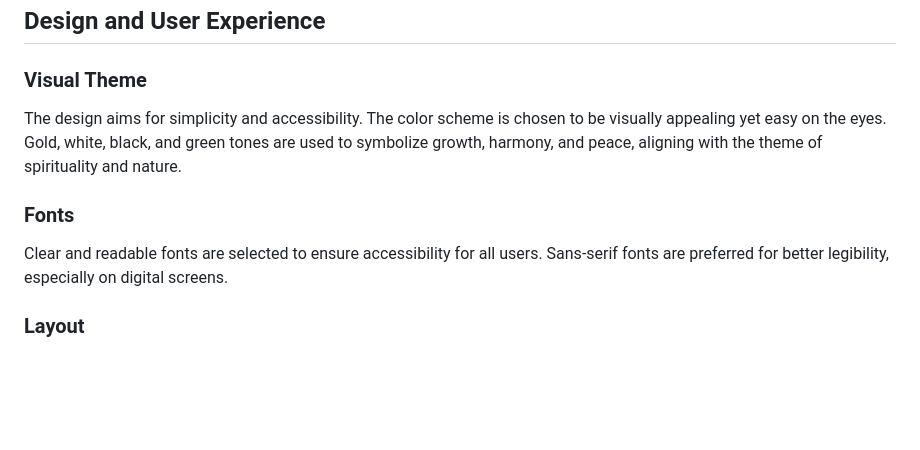
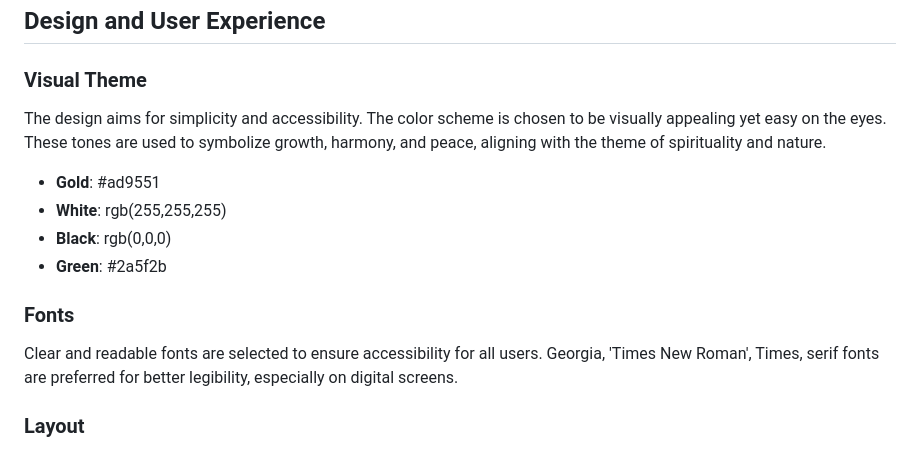
Before and after one commit to missycoder/QiblaQuestSG, a Markdown page: readme.md, the part around the change. GitHub-like rendering; blank space fills up the shorter version.

```diff
--- a/readme.md
+++ b/readme.md
@@ -39,10 +39,14 @@ QiblaQuest SG is a web application designed to assist Muslim users in Singapore
 ## Design and User Experience
 
 ### Visual Theme
-The design aims for simplicity and accessibility. The color scheme is chosen to be visually appealing yet easy on the eyes. Gold, white, black, and green tones are used to symbolize growth, harmony, and peace, aligning with the theme of spirituality and nature.
+The design aims for simplicity and accessibility. The color scheme is chosen to be visually appealing yet easy on the eyes. These tones are used to symbolize growth, harmony, and peace, aligning with the theme of spirituality and nature.
+- **Gold**: #ad9551
+- **White**: rgb(255,255,255)
+- **Black**: rgb(0,0,0)
+- **Green**: #2a5f2b
 
 ### Fonts
-Clear and readable fonts are selected to ensure accessibility for all users. Sans-serif fonts are preferred for better legibility, especially on digital screens.
+Clear and readable fonts are selected to ensure accessibility for all users. Georgia, 'Times New Roman', Times, serif fonts are preferred for better legibility, especially on digital screens.
 
 ### Layout
 The layout is designed to be intuitive and user-friendly, with essential features easily accessible. The map takes center stage, providing the main interface for users to interact with.
```
